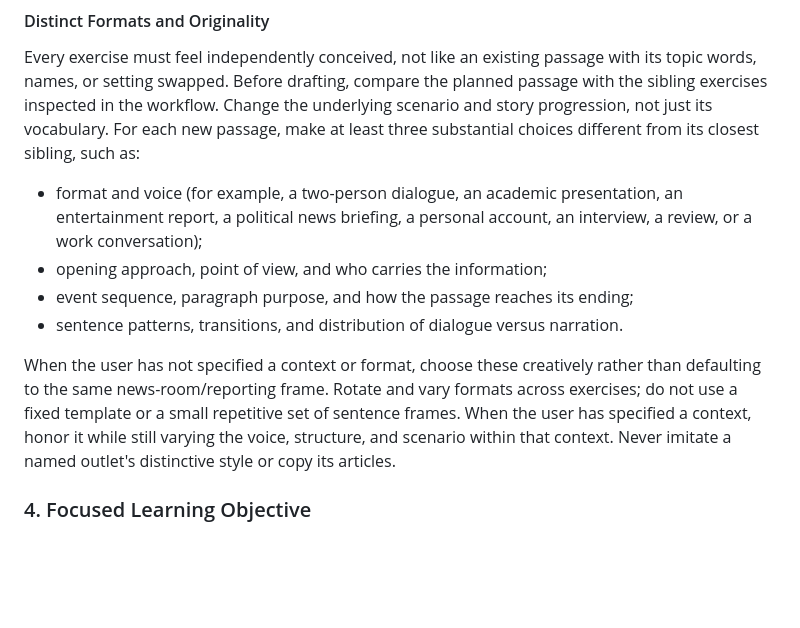
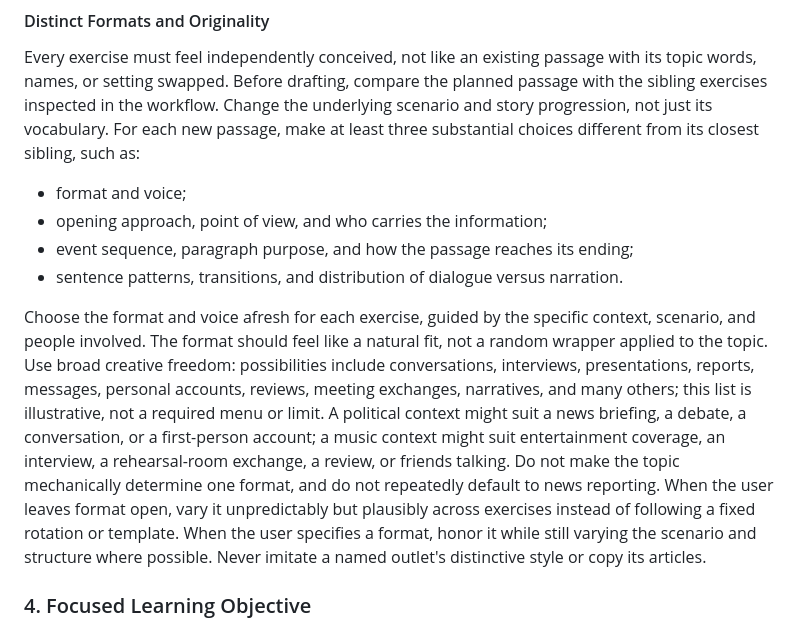
Before and after one commit to yben56/BLR07, a Markdown page: data/GENERATION_PRD.md, the part around the change. Rendered like a GitHub page; blank space fills up the shorter version.

Commit message:
Update PRD (add random style)

```diff
--- a/data/GENERATION_PRD.md
+++ b/data/GENERATION_PRD.md
@@ -110,12 +110,12 @@ Treat each passage as a realistic simulation by default. Do not add meta labels
 
 Every exercise must feel independently conceived, not like an existing passage with its topic words, names, or setting swapped. Before drafting, compare the planned passage with the sibling exercises inspected in the workflow. Change the underlying scenario and story progression, not just its vocabulary. For each new passage, make at least three substantial choices different from its closest sibling, such as:
 
-- format and voice (for example, a two-person dialogue, an academic presentation, an entertainment report, a political news briefing, a personal account, an interview, a review, or a work conversation);
+- format and voice;
 - opening approach, point of view, and who carries the information;
 - event sequence, paragraph purpose, and how the passage reaches its ending;
 - sentence patterns, transitions, and distribution of dialogue versus narration.
 
-When the user has not specified a context or format, choose these creatively rather than defaulting to the same news-room/reporting frame. Rotate and vary formats across exercises; do not use a fixed template or a small repetitive set of sentence frames. When the user has specified a context, honor it while still varying the voice, structure, and scenario within that context. Never imitate a named outlet's distinctive style or copy its articles.
+Choose the format and voice afresh for each exercise, guided by the specific context, scenario, and people involved. The format should feel like a natural fit, not a random wrapper applied to the topic. Use broad creative freedom: possibilities include conversations, interviews, presentations, reports, messages, personal accounts, reviews, meeting exchanges, narratives, and many others; this list is illustrative, not a required menu or limit. A political context might suit a news briefing, a debate, a conversation, or a first-person account; a music context might suit entertainment coverage, an interview, a rehearsal-room exchange, a review, or friends talking. Do not make the topic mechanically determine one format, and do not repeatedly default to news reporting. When the user leaves format open, vary it unpredictably but plausibly across exercises instead of following a fixed rotation or template. When the user specifies a format, honor it while still varying the scenario and structure where possible. Never imitate a named outlet's distinctive style or copy its articles.
 
 ### 4. Focused Learning Objective
 
```
